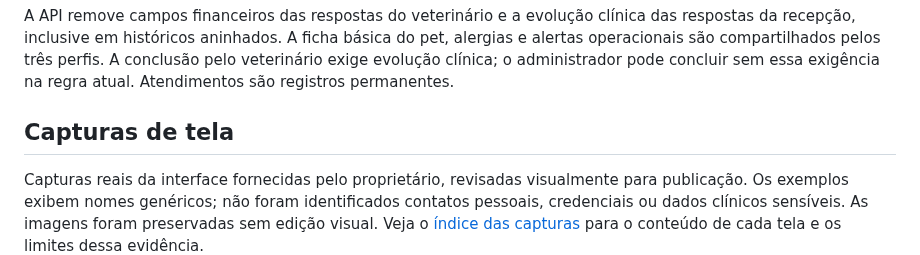
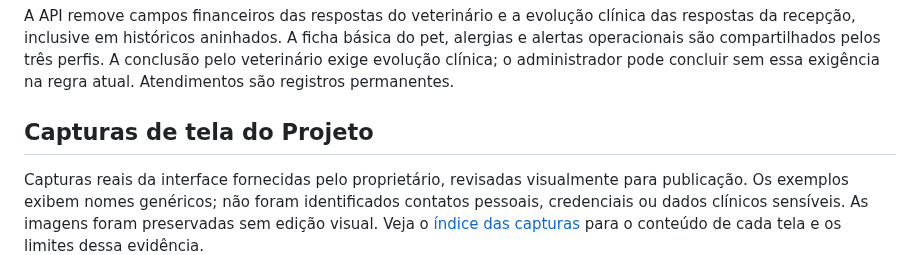
Before and after one commit to NatanLuz/Petsystemv3, a Markdown page: README.md, the part around the change. Rendered like a GitHub page.

Commit message:
Update section title for project screenshots

```diff
--- a/README.md
+++ b/README.md
@@ -49,7 +49,7 @@ As permissões são aplicadas pela API, além dos controles da interface.
 
 A API remove campos financeiros das respostas do veterinário e a evolução clínica das respostas da recepção, inclusive em históricos aninhados. A ficha básica do pet, alergias e alertas operacionais são compartilhados pelos três perfis. A conclusão pelo veterinário exige evolução clínica; o administrador pode concluir sem essa exigência na regra atual. Atendimentos são registros permanentes.
 
-## Capturas de tela
+## Capturas de tela do Projeto
 
 Capturas reais da interface fornecidas pelo proprietário, revisadas visualmente para publicação. Os exemplos exibem nomes genéricos; não foram identificados contatos pessoais, credenciais ou dados clínicos sensíveis. As imagens foram preservadas sem edição visual. Veja o [índice das capturas](docs/img/README.md) para o conteúdo de cada tela e os limites dessa evidência.
 
```
